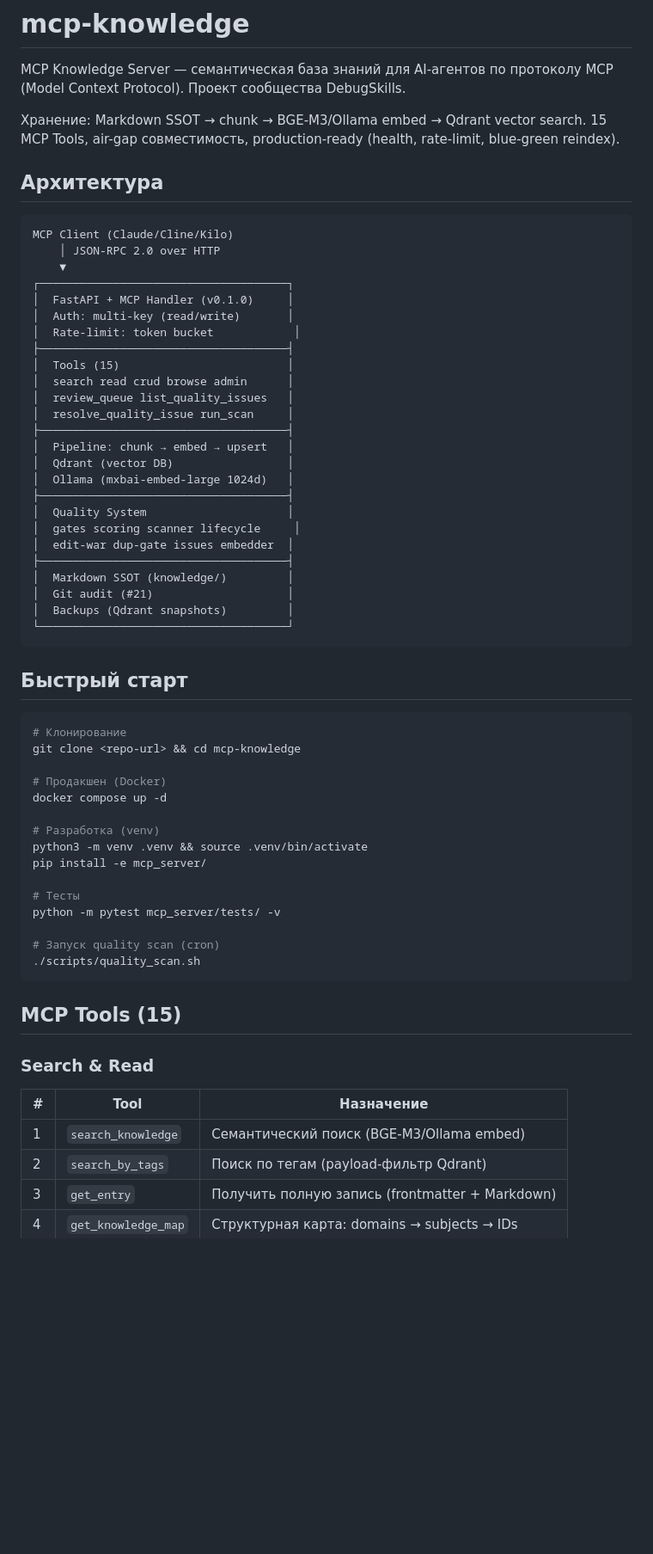
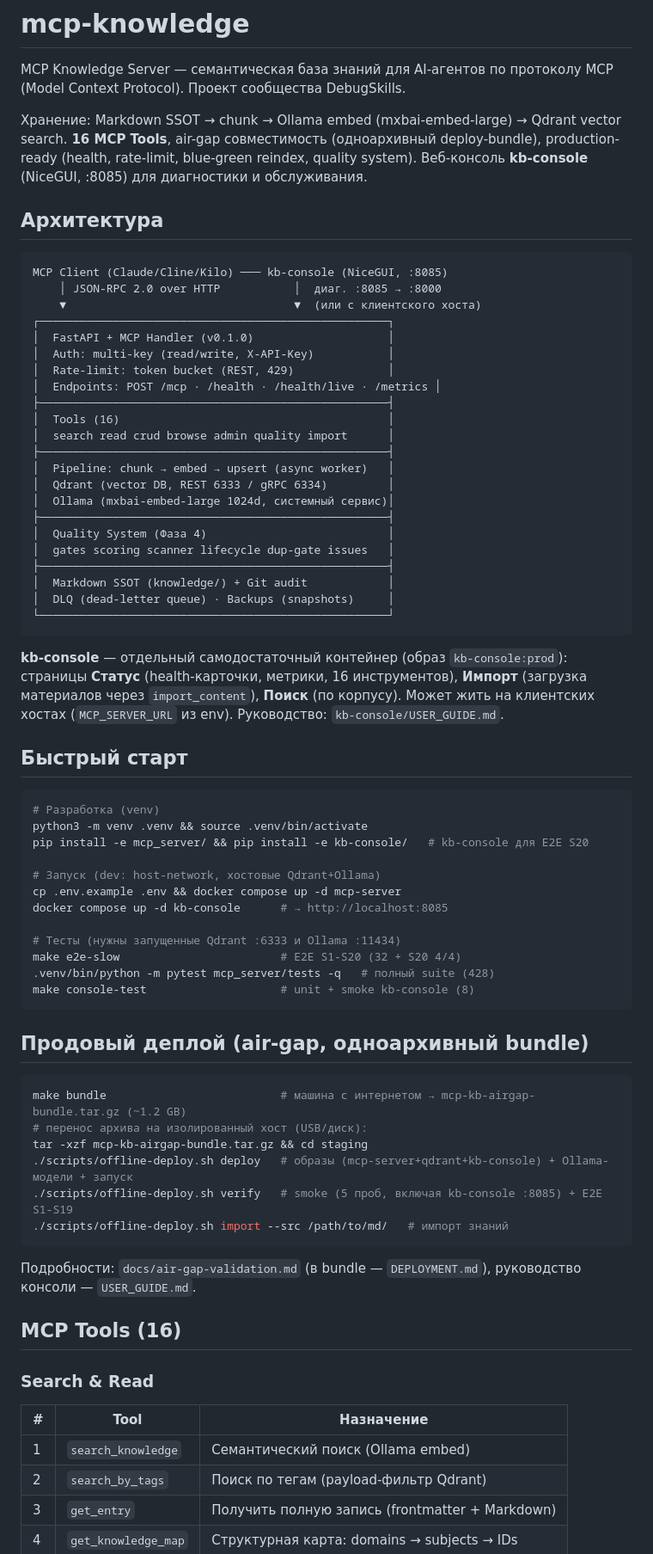
Before and after one commit to DebugSkills/mcp-knowledge, a Markdown page: README.md, the part around one of its changes. Shown at 86% size. GitHub-like rendering; blank space fills up the shorter version.

Commit message:
docs: README актуализирован до Фаз 12-13.7 — 16 tools, kb-console :8085, air-gap bundle, тесты 428, make-цели

````diff
--- a/README.md
+++ b/README.md
@@ -2,64 +2,72 @@
 
 MCP Knowledge Server — семантическая база знаний для AI-агентов по протоколу MCP (Model Context Protocol). Проект сообщества DebugSkills.
 
-Хранение: Markdown SSOT → chunk → BGE-M3/Ollama embed → Qdrant vector search. 15 MCP Tools, air-gap совместимость, production-ready (health, rate-limit, blue-green reindex).
+Хранение: Markdown SSOT → chunk → Ollama embed (mxbai-embed-large) → Qdrant vector search. **16 MCP Tools**, air-gap совместимость (одноархивный deploy-bundle), production-ready (health, rate-limit, blue-green reindex, quality system). Веб-консоль **kb-console** (NiceGUI, :8085) для диагностики и обслуживания.
 
 ## Архитектура
 
 ```
-MCP Client (Claude/Cline/Kilo)
-    │ JSON-RPC 2.0 over HTTP
-    ▼
-┌─────────────────────────────────────┐
-│  FastAPI + MCP Handler (v0.1.0)     │
-│  Auth: multi-key (read/write)       │
-│  Rate-limit: token bucket            │
-├─────────────────────────────────────┤
-│  Tools (15)                         │
-│  search read crud browse admin      │
-│  review_queue list_quality_issues   │
-│  resolve_quality_issue run_scan     │
-├─────────────────────────────────────┤
-│  Pipeline: chunk → embed → upsert   │
-│  Qdrant (vector DB)                 │
-│  Ollama (mxbai-embed-large 1024d)   │
-├─────────────────────────────────────┤
-│  Quality System                     │
-│  gates scoring scanner lifecycle     │
-│  edit-war dup-gate issues embedder  │
-├─────────────────────────────────────┤
-│  Markdown SSOT (knowledge/)         │
-│  Git audit (#21)                    │
-│  Backups (Qdrant snapshots)         │
-└─────────────────────────────────────┘
+MCP Client (Claude/Cline/Kilo) ─── kb-console (NiceGUI, :8085)
+    │ JSON-RPC 2.0 over HTTP           │  диаг. :8085 → :8000
+    ▼                                  ▼  (или с клиентского хоста)
+┌────────────────────────────────────────────────────┐
+│  FastAPI + MCP Handler (v0.1.0)                    │
+│  Auth: multi-key (read/write, X-API-Key)           │
+│  Rate-limit: token bucket (REST, 429)              │
+│  Endpoints: POST /mcp · /health · /health/live · /metrics │
+├────────────────────────────────────────────────────┤
+│  Tools (16)                                        │
+│  search read crud browse admin quality import      │
+├────────────────────────────────────────────────────┤
+│  Pipeline: chunk → embed → upsert (async worker)   │
+│  Qdrant (vector DB, REST 6333 / gRPC 6334)         │
+│  Ollama (mxbai-embed-large 1024d, системный сервис)│
+├────────────────────────────────────────────────────┤
+│  Quality System (Фаза 4)                           │
+│  gates scoring scanner lifecycle dup-gate issues   │
+├────────────────────────────────────────────────────┤
+│  Markdown SSOT (knowledge/) + Git audit            │
+│  DLQ (dead-letter queue) · Backups (snapshots)     │
+└────────────────────────────────────────────────────┘
 ```
+
+**kb-console** — отдельный самодостаточный контейнер (образ `kb-console:prod`): страницы **Статус** (health-карточки, метрики, 16 инструментов), **Импорт** (загрузка материалов через `import_content`), **Поиск** (по корпусу). Может жить на клиентских хостах (`MCP_SERVER_URL` из env). Руководство: `kb-console/USER_GUIDE.md`.
 
 ## Быстрый старт
 
 ```bash
-# Клонирование
-git clone <repo-url> && cd mcp-knowledge
-
-# Продакшен (Docker)
-docker compose up -d
-
 # Разработка (venv)
 python3 -m venv .venv && source .venv/bin/activate
-pip install -e mcp_server/
+pip install -e mcp_server/ && pip install -e kb-console/   # kb-console для E2E S20
 
-# Тесты
-python -m pytest mcp_server/tests/ -v
+# Запуск (dev: host-network, хостовые Qdrant+Ollama)
+cp .env.example .env && docker compose up -d mcp-server
+docker compose up -d kb-console      # → http://localhost:8085
 
-# Запуск quality scan (cron)
-./scripts/quality_scan.sh
+# Тесты (нужны запущенные Qdrant :6333 и Ollama :11434)
+make e2e-slow                        # E2E S1-S20 (32 + S20 4/4)
+.venv/bin/python -m pytest mcp_server/tests -q   # полный suite (428)
+make console-test                    # unit + smoke kb-console (8)
 ```
 
-## MCP Tools (15)
+## Продовый деплой (air-gap, одноархивный bundle)
+
+```bash
+make bundle                          # машина с интернетом → mcp-kb-airgap-bundle.tar.gz (~1.2 GB)
+# перенос архива на изолированный хост (USB/диск):
+tar -xzf mcp-kb-airgap-bundle.tar.gz && cd staging
+./scripts/offline-deploy.sh deploy   # образы (mcp-server+qdrant+kb-console) + Ollama-модели + запуск
+./scripts/offline-deploy.sh verify   # smoke (5 проб, включая kb-console :8085) + E2E S1-S19
+./scripts/offline-deploy.sh import --src /path/to/md/   # импорт знаний
+```
+Подробности: `docs/air-gap-validation.md` (в bundle — `DEPLOYMENT.md`), руководство консоли — `USER_GUIDE.md`.
+
+## MCP Tools (16)
 
 ### Search & Read
 | # | Tool | Назначение |
 |---|------|-----------|
-| 1 | `search_knowledge` | Семантический поиск (BGE-M3/Ollama embed) |
+| 1 | `search_knowledge` | Семантический поиск (Ollama embed) |
 | 2 | `search_by_tags` | Поиск по тегам (payload-фильтр Qdrant) |
 | 3 | `get_entry` | Получить полную запись (frontmatter + Markdown) |
 | 4 | `get_knowledge_map` | Структурная карта: domains → subjects → IDs |
````
Also changed, not shown: other parts of README.md (+44 -23 lines).
